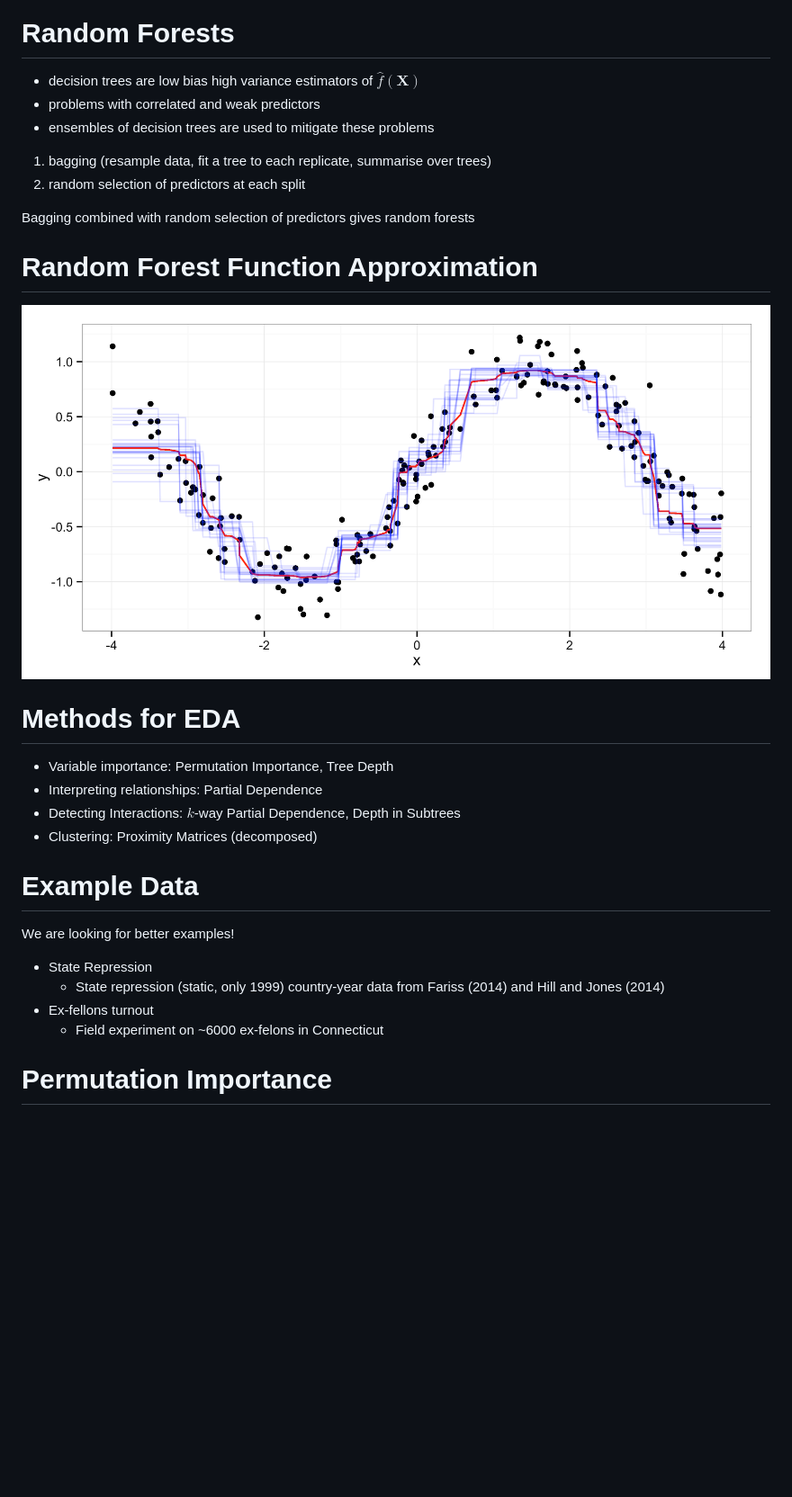
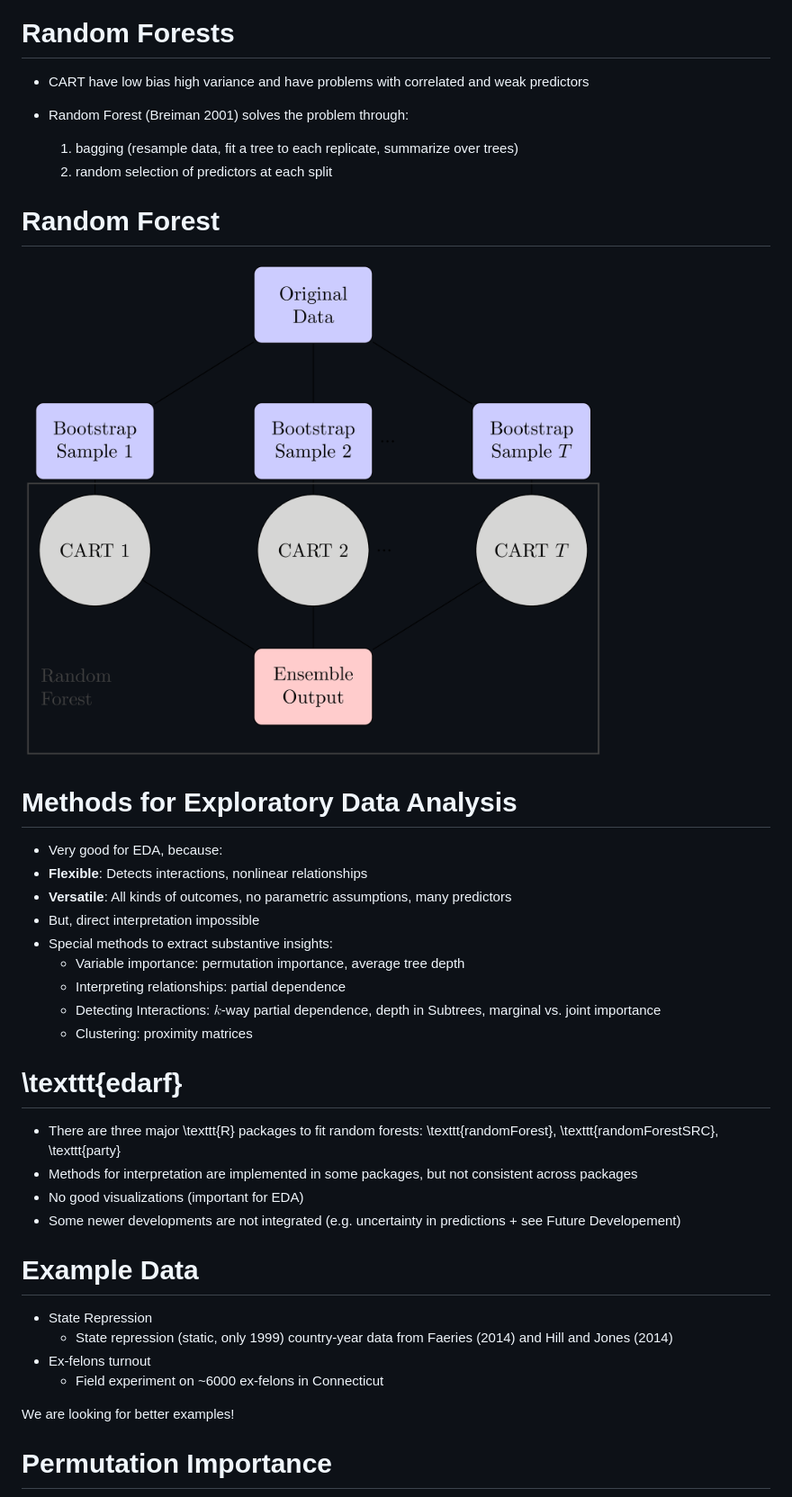
Before and after one commit to zmjones/rfss, a Markdown page: rfss_slides.md, the part around the change printed below. Shown: that part at 90% size. Drawn GitHub-style; pictures changed too: figures/concept/concept.png (added); blank space fills up the shorter version.

Commit message:
some more work on the slides

```diff
--- a/rfss_slides.md
+++ b/rfss_slides.md
@@ -30,34 +24,43 @@ $$\mathbf{y} = f(\mathbf{X})$$
 
 # Random Forests
 
- - decision trees are low bias high variance estimators of $\hat{f}(\mathbf{X})$
- - problems with correlated and weak predictors
- - ensembles of decision trees are used to mitigate these problems
+- CART have low bias high variance and have problems with correlated and weak predictors
+- Random Forest (Breiman 2001) solves the problem through:
 
-  1. bagging (resample data, fit a tree to each replicate, summarise over trees)
+  1. bagging (resample data, fit a tree to each replicate, summarize over trees)
   2. random selection of predictors at each split
 
-Bagging combined with random selection of predictors gives random forests
+# Random Forest
 
-# Random Forest Function Approximation
+![The basic structure of a Random Forest](figures/concept/concept.png)
 
-![25 randomly selected trees (shown in blue) in a random forest (prediction shown in red) each grown with a .632 subsample of the training data.](figures/forest_approximation_slides.png)
+# Methods for Exploratory Data Analysis
 
-# Methods for EDA
+ - Very good for EDA, because:
+ - **Flexible**: Detects interactions, nonlinear relationships
+ - **Versatile**: All kinds of outcomes, no parametric assumptions, many predictors
+ - But, direct interpretation impossible
+ - Special methods to extract substantive insights:
+     +  Variable importance: permutation importance, average tree depth
+     +  Interpreting relationships: partial dependence
+     +  Detecting Interactions: $k$-way partial dependence, depth in Subtrees, marginal vs. joint importance
+     +  Clustering: proximity matrices
 
- - Variable importance: Permutation Importance, Tree Depth
- - Interpreting relationships: Partial Dependence
- - Detecting Interactions: $k$-way Partial Dependence, Depth in Subtrees
- - Clustering: Proximity Matrices (decomposed)
+# \texttt{edarf}
+
+ - There are three major \texttt{R} packages to fit random forests: \texttt{randomForest}, \texttt{randomForestSRC}, \texttt{party}
+ - Methods for interpretation are implemented in some packages, but not consistent across packages
+ - No good visualizations (important for EDA)
+ - Some newer developments are not integrated (e.g. uncertainty in predictions + see Future Developement)
 
 # Example Data
 
+ - State Repression
+   + State repression (static, only 1999) country-year data from Faeries (2014) and Hill and Jones (2014)
+ - Ex-felons turnout
+   + Field experiment on ~6000 ex-felons in Connecticut
+
 We are looking for better examples!
-
- - State Repression
-   + State repression (static, only 1999) country-year data from Fariss (2014) and Hill and Jones (2014)
- - Ex-fellons turnout
-   + Field experiment on ~6000 ex-felons in Connecticut
 
 # Permutation Importance
 
```
Also changed, not shown: other parts of rfss_slides.md (+42 -28 lines), 1 other file.
